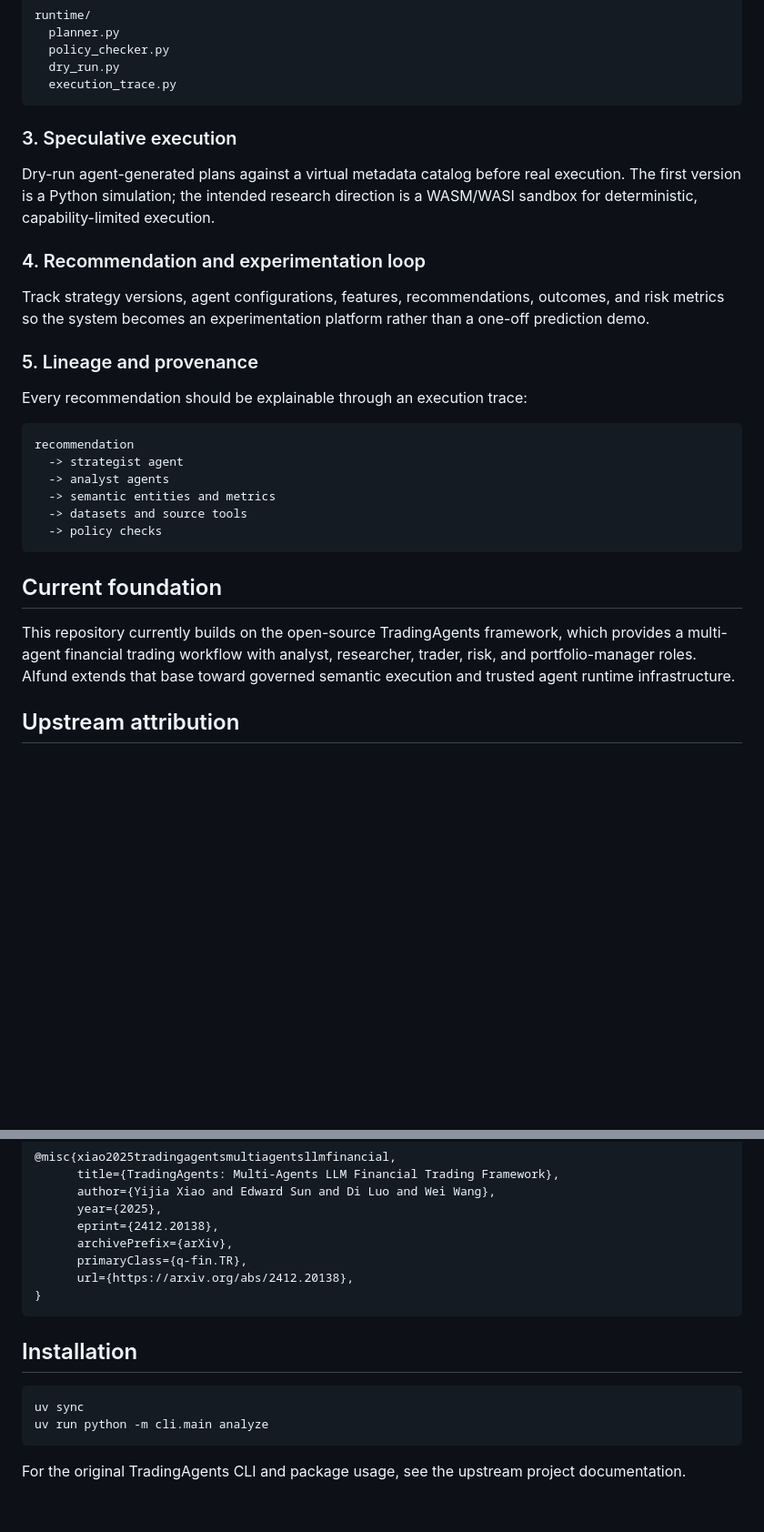
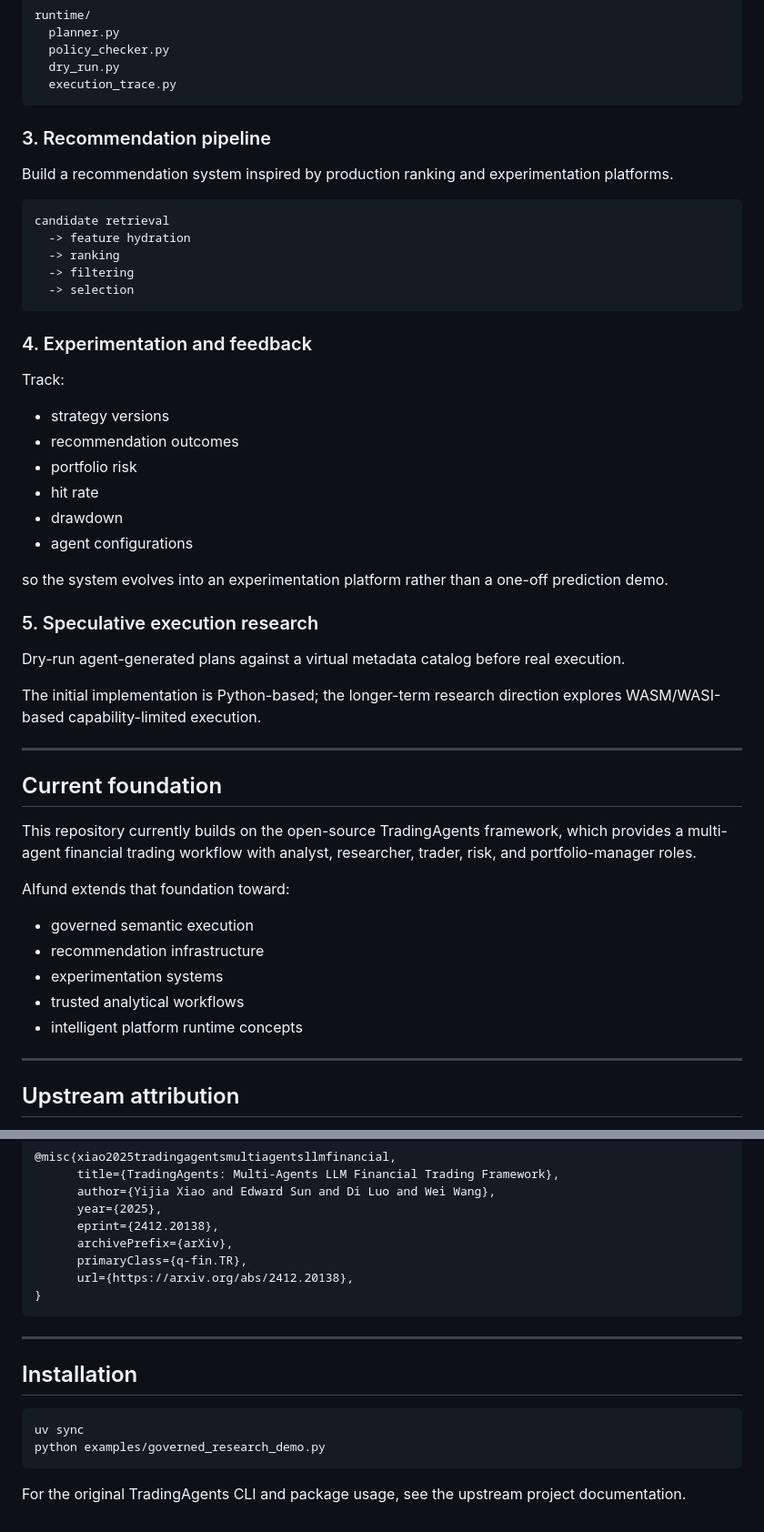
Before and after one commit to lxjuly/aifund, a Markdown page: README.md, 2 parts joined by grey strips. Shown at 91% size. Drawn GitHub-style; blank space fills up the shorter version.

````diff
--- a/README.md
+++ b/README.md
@@ -89,30 +167,50 @@ runtime/
   execution_trace.py
 ```
 
-### 3. Speculative execution
+### 3. Recommendation pipeline
 
-Dry-run agent-generated plans against a virtual metadata catalog before real execution. The first version is a Python simulation; the intended research direction is a WASM/WASI sandbox for deterministic, capability-limited execution.
-
-### 4. Recommendation and experimentation loop
-
-Track strategy versions, agent configurations, features, recommendations, outcomes, and risk metrics so the system becomes an experimentation platform rather than a one-off prediction demo.
-
-### 5. Lineage and provenance
-
-Every recommendation should be explainable through an execution trace:
+Build a recommendation system inspired by production ranking and experimentation platforms.
 
 ```text
-recommendation
-  -> strategist agent
-  -> analyst agents
-  -> semantic entities and metrics
-  -> datasets and source tools
-  -> policy checks
+candidate retrieval
+  -> feature hydration
+  -> ranking
+  -> filtering
+  -> selection
 ```
+
+### 4. Experimentation and feedback
+
+Track:
+- strategy versions
+- recommendation outcomes
+- portfolio risk
+- hit rate
+- drawdown
+- agent configurations
+
+so the system evolves into an experimentation platform rather than a one-off prediction demo.
+
+### 5. Speculative execution research
+
+Dry-run agent-generated plans against a virtual metadata catalog before real execution.
+
+The initial implementation is Python-based; the longer-term research direction explores WASM/WASI-based capability-limited execution.
+
+---
 
 ## Current foundation
 
-This repository currently builds on the open-source TradingAgents framework, which provides a multi-agent financial trading workflow with analyst, researcher, trader, risk, and portfolio-manager roles. AIfund extends that base toward governed semantic execution and trusted agent runtime infrastructure.
+This repository currently builds on the open-source TradingAgents framework, which provides a multi-agent financial trading workflow with analyst, researcher, trader, risk, and portfolio-manager roles.
+
+AIfund extends that foundation toward:
+- governed semantic execution
+- recommendation infrastructure
+- experimentation systems
+- trusted analytical workflows
+- intelligent platform runtime concepts
+
+---
 
 ## Upstream attribution
 
@@ -132,11 +230,13 @@ If you use the upstream TradingAgents work, please cite:
 }
 ```
 
+---
+
 ## Installation
 
 ```bash
 uv sync
-uv run python -m cli.main analyze
+python examples/governed_research_demo.py
 ```
 
 For the original TradingAgents CLI and package usage, see the upstream project documentation.
````
Also changed, not shown: other parts of README.md (+106 -28 lines).
